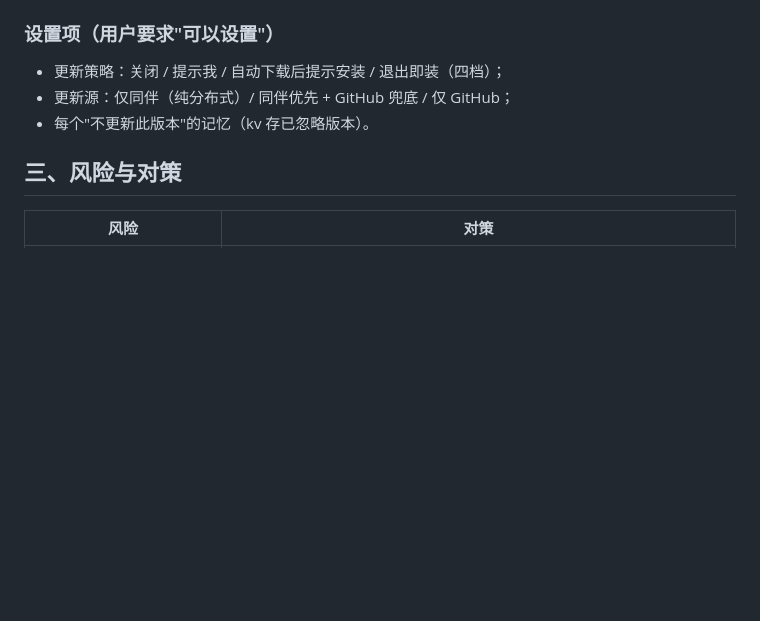
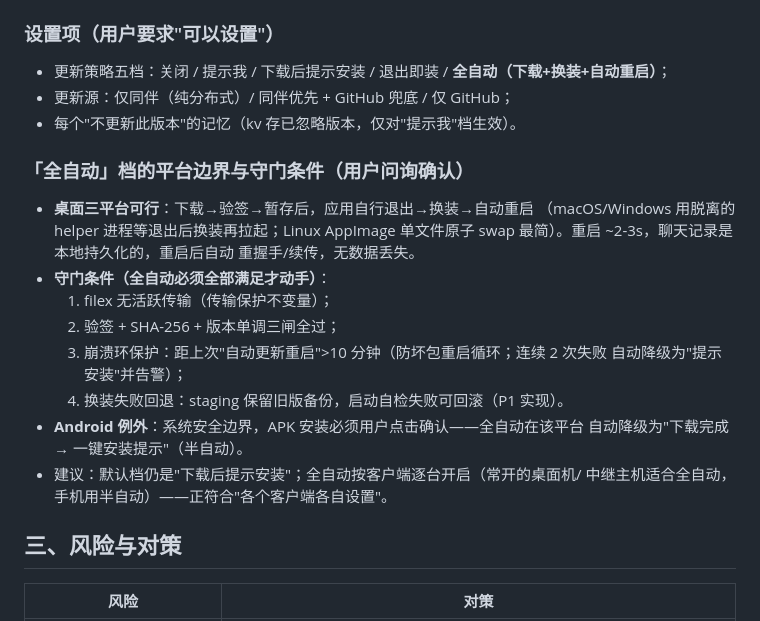
Before and after one commit to rogerhik999-arch/OrayChat, a Markdown page: docs/update-research.md, the part around the change. Drawn GitHub-style; blank space fills up the shorter version.

Commit message:
docs: update-research 确认「全自动（下载+换装+重启）」策略档——桌面可行+四守门条件，Android 降级半自动

```diff
--- a/docs/update-research.md
+++ b/docs/update-research.md
@@ -49,9 +49,25 @@ filex 基础设施上：
 - **iOS**：不做（无 TestFlight/AppStore 通道）。
 
 ### 设置项（用户要求"可以设置"）
-- 更新策略：关闭 / 提示我 / 自动下载后提示安装 / 退出即装（四档）；
+- 更新策略五档：关闭 / 提示我 / 下载后提示安装 / 退出即装 / **全自动（下载+换装+自动重启）**；
 - 更新源：仅同伴（纯分布式）/ 同伴优先 + GitHub 兜底 / 仅 GitHub；
-- 每个"不更新此版本"的记忆（kv 存已忽略版本）。
+- 每个"不更新此版本"的记忆（kv 存已忽略版本，仅对"提示我"档生效）。
+
+### 「全自动」档的平台边界与守门条件（用户问询确认）
+- **桌面三平台可行**：下载→验签→暂存后，应用自行退出→换装→自动重启
+  （macOS/Windows 用脱离的 helper 进程等退出后换装再拉起；Linux AppImage
+  单文件原子 swap 最简）。重启 ~2-3s，聊天记录是本地持久化的，重启后自动
+  重握手/续传，无数据丢失。
+- **守门条件（全自动必须全部满足才动手）**：
+  1. filex 无活跃传输（传输保护不变量）；
+  2. 验签 + SHA-256 + 版本单调三闸全过；
+  3. 崩溃环保护：距上次"自动更新重启">10 分钟（防坏包重启循环；连续 2 次失败
+     自动降级为"提示安装"并告警）；
+  4. 换装失败回退：staging 保留旧版备份，启动自检失败可回滚（P1 实现）。
+- **Android 例外**：系统安全边界，APK 安装必须用户点击确认——全自动在该平台
+  自动降级为"下载完成 → 一键安装提示"（半自动）。
+- 建议：默认档仍是"下载后提示安装"；全自动按客户端逐台开启（常开的桌面机/
+  中继主机适合全自动，手机用半自动）——正符合"各个客户端各自设置"。
 
 ## 三、风险与对策
 
```
